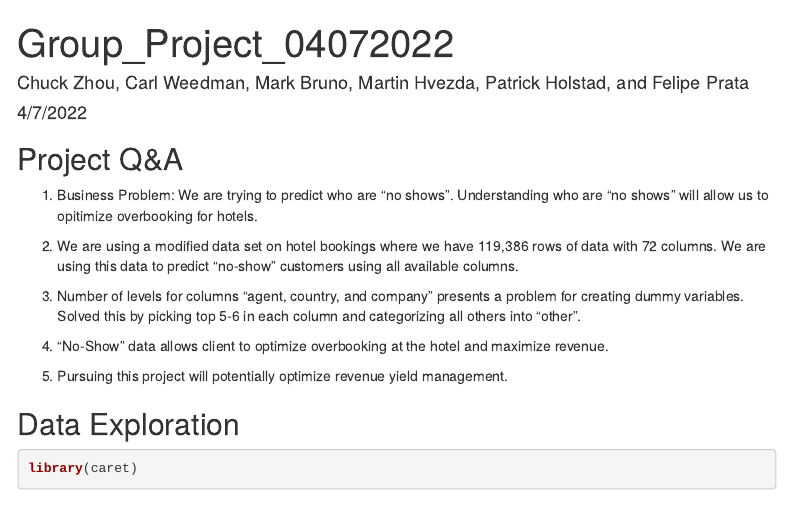
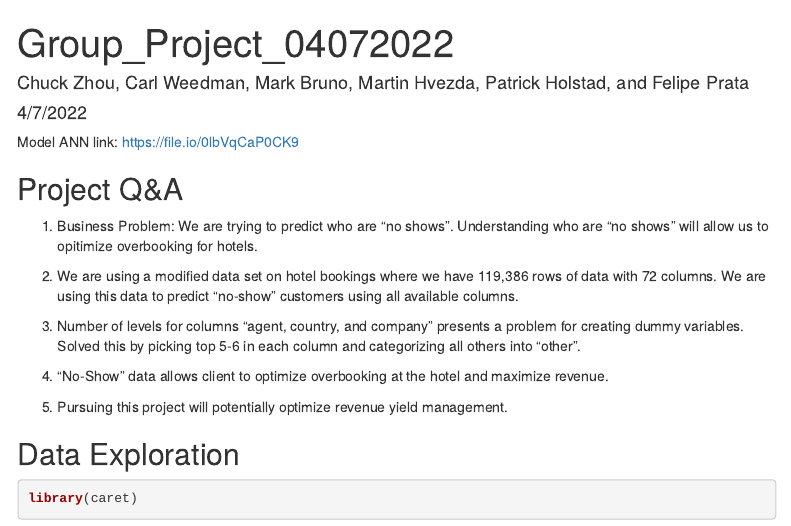
Before and after one commit to MedvidekPu/TO628-Group_Project, an R Markdown document (CLW_version_3.Rmd): the page in a window 1100 px wide, from its top. Rendered offline with R 4.5, knitr and Pandoc, with nearby package versions; some code elsewhere in the file could not run offline; menus at the side of the page are left out.

Commit message:
Update CLW_version_3.Rmd

````diff
--- a/CLW_version_3.Rmd
+++ b/CLW_version_3.Rmd
@@ -12,6 +12,8 @@ output:
 ```{r setup, include=FALSE}
 knitr::opts_chunk$set(echo = TRUE)
 ```
+
+Model ANN link: https://file.io/0lbVqCaP0CK9
 
 ## Project Q&A
 
````
